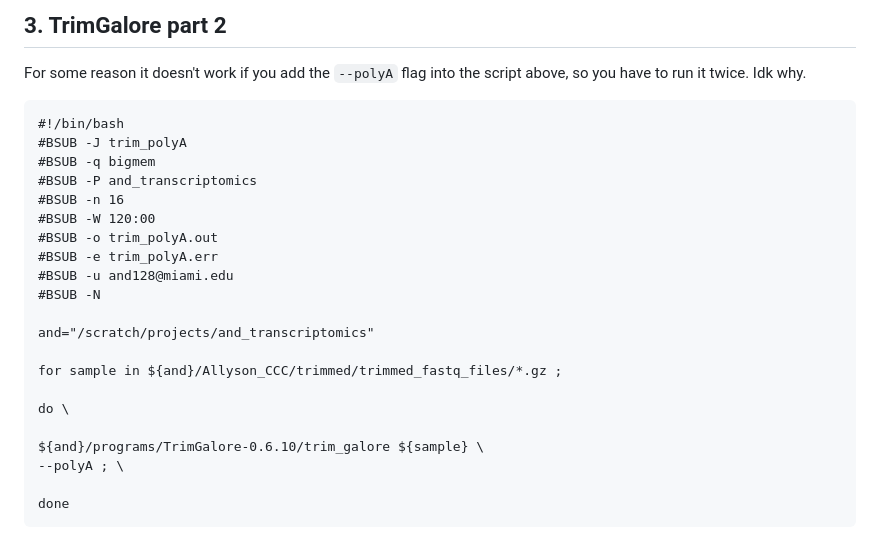
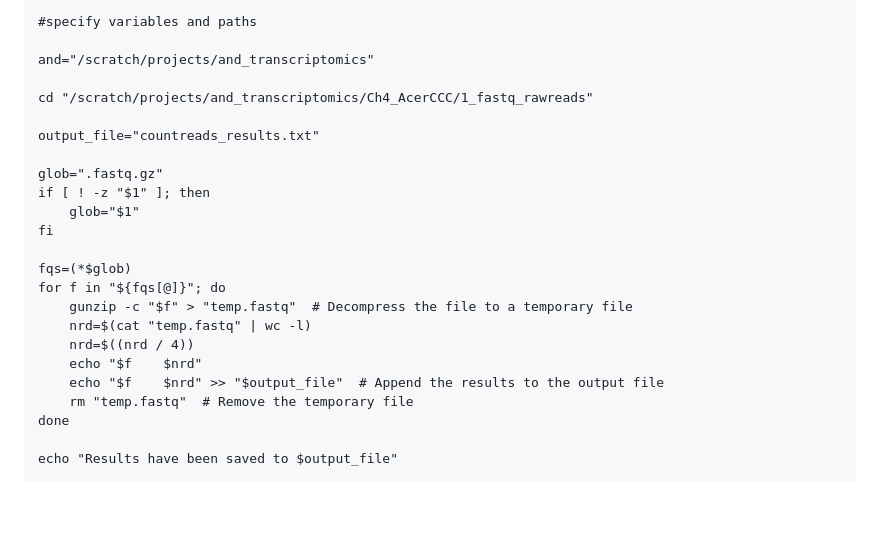
Before and after one commit to ademerlis/AcerCCC, a Markdown page: bioinformatics/README.md, the part around one of its changes. Drawn GitHub-style; blank space fills up the shorter version.

````diff
--- a/bioinformatics/README.md
+++ b/bioinformatics/README.md
@@ -95,27 +43,25 @@ done
-## 3. TrimGalore part 2
-
-For some reason it doesn't work if you add the `--polyA` flag into the script above, so you have to run it twice. Idk why.
-
-```{bash}
-#!/bin/bash
-#BSUB -J trim_polyA
-#BSUB -q bigmem
-#BSUB -P and_transcriptomics
-#BSUB -n 16
-#BSUB -W 120:00
-#BSUB -o trim_polyA.out
-#BSUB -e trim_polyA.err
-#BSUB -u and128@miami.edu
-#BSUB -N
+#specify variables and paths
 
 and="/scratch/projects/and_transcriptomics"
 
-for sample in ${and}/Allyson_CCC/trimmed/trimmed_fastq_files/*.gz ;
+cd "/scratch/projects/and_transcriptomics/Ch4_AcerCCC/1_fastq_rawreads"
 
-do \
+output_file="countreads_results.txt"
 
-${and}/programs/TrimGalore-0.6.10/trim_galore ${sample} \
---polyA ; \
+glob=".fastq.gz"
+if [ ! -z "$1" ]; then
+    glob="$1"
+fi
 
+fqs=(*$glob)
+for f in "${fqs[@]}"; do
+    gunzip -c "$f" > "temp.fastq"  # Decompress the file to a temporary file
+    nrd=$(cat "temp.fastq" | wc -l)
+    nrd=$((nrd / 4))
+    echo "$f    $nrd"
+    echo "$f    $nrd" >> "$output_file"  # Append the results to the output file
+    rm "temp.fastq"  # Remove the temporary file
 done
+
+echo "Results have been saved to $output_file"
 ```
````
Also changed, not shown: other parts of bioinformatics/README.md (+25 -67 lines).
